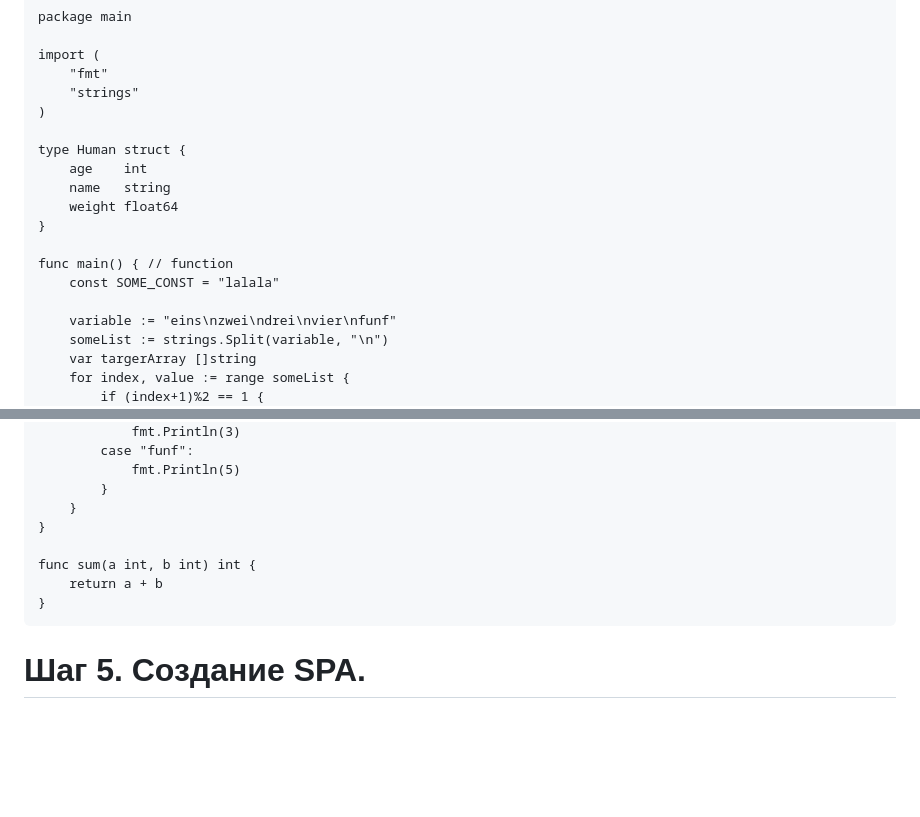
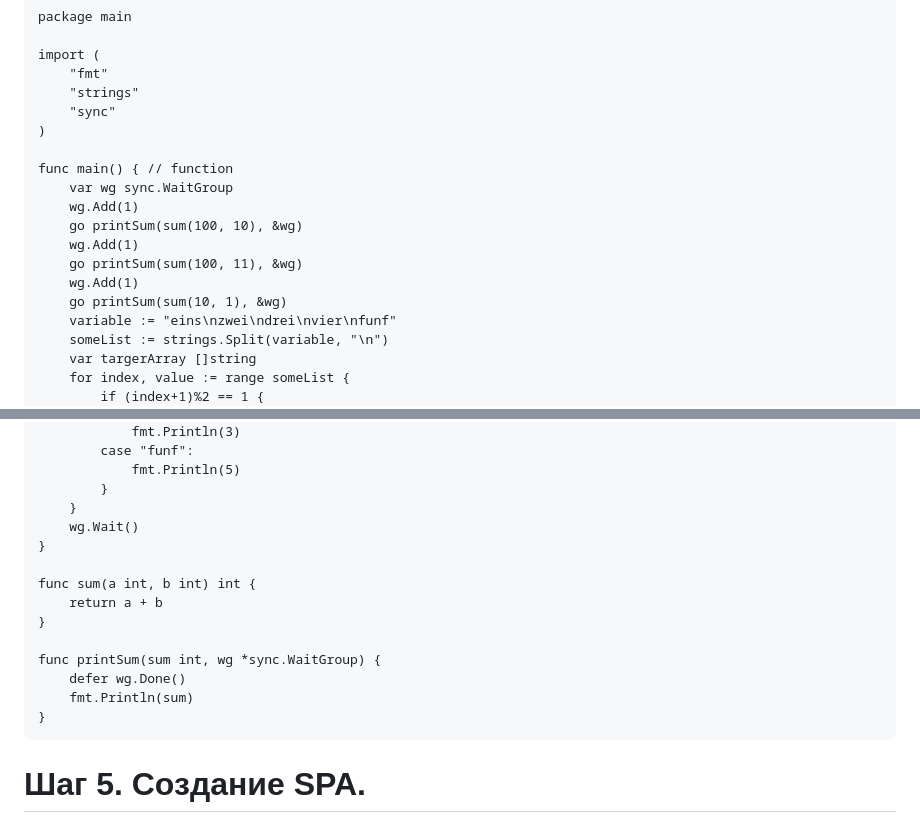
Before and after one commit to Artpupser/ProductHack, a Markdown page: README.md, 2 parts joined by grey strips. Rendered like a GitHub page; blank space fills up the shorter version.

````diff
--- a/README.md
+++ b/README.md
@@ -251,17 +251,17 @@ package main
 import (
 	"fmt"
 	"strings"
+	"sync"
 )
 
-type Human struct {
-	age    int
-	name   string
-	weight float64
-}
-
 func main() { // function
-	const SOME_CONST = "lalala"
-
+	var wg sync.WaitGroup
+	wg.Add(1)
+	go printSum(sum(100, 10), &wg)
+	wg.Add(1)
+	go printSum(sum(100, 11), &wg)
+	wg.Add(1)
+	go printSum(sum(10, 1), &wg)
 	variable := "eins\nzwei\ndrei\nvier\nfunf"
 	someList := strings.Split(variable, "\n")
 	var targerArray []string
@@ -282,10 +282,16 @@ func main() { // function
 			fmt.Println(5)
 		}
 	}
+	wg.Wait()
 }
 
 func sum(a int, b int) int {
 	return a + b
+}
+
+func printSum(sum int, wg *sync.WaitGroup) {
+	defer wg.Done()
+	fmt.Println(sum)
 }
 ```
 
````
